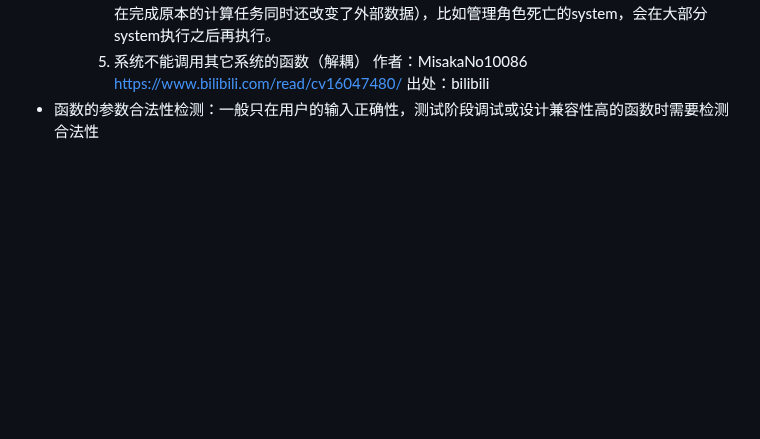
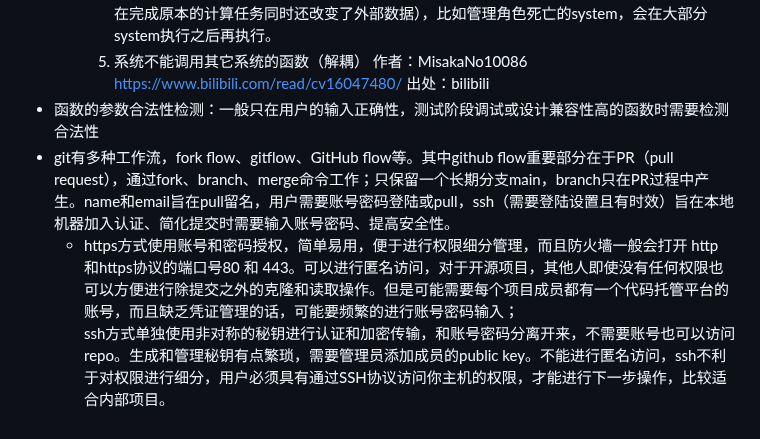
Before and after one commit to Murphy-Huang/Notes, a Markdown page: Notes.md, the part around the change. Drawn GitHub-style; blank space fills up the shorter version.

```diff
--- a/Notes.md
+++ b/Notes.md
@@ -78,3 +78,5 @@
     4. （通过调整执行顺序的方式）将复杂的副作用函数延迟执行。（副作用：当调用函数时，函数在完成原本的计算任务同时还改变了外部数据），比如管理角色死亡的system，会在大部分system执行之后再执行。
     5. 系统不能调用其它系统的函数（解耦） 作者：MisakaNo10086 https://www.bilibili.com/read/cv16047480/ 出处：bilibili
 - 函数的参数合法性检测：一般只在用户的输入正确性，测试阶段调试或设计兼容性高的函数时需要检测合法性
+- git有多种工作流，fork flow、gitflow、GitHub flow等。其中github flow重要部分在于PR（pull request），通过fork、branch、merge命令工作；只保留一个长期分支main，branch只在PR过程中产生。name和email旨在pull留名，用户需要账号密码登陆或pull，ssh（需要登陆设置且有时效）旨在本地机器加入认证、简化提交时需要输入账号密码、提高安全性。
+  - https方式使用账号和密码授权，简单易用，便于进行权限细分管理，而且防火墙一般会打开 http 和https协议的端口号80 和 443。可以进行匿名访问，对于开源项目，其他人即使没有任何权限也可以方便进行除提交之外的克隆和读取操作。但是可能需要每个项目成员都有一个代码托管平台的账号，而且缺乏凭证管理的话，可能要频繁的进行账号密码输入；<br/>ssh方式单独使用非对称的秘钥进行认证和加密传输，和账号密码分离开来，不需要账号也可以访问repo。生成和管理秘钥有点繁琐，需要管理员添加成员的public key。不能进行匿名访问，ssh不利于对权限进行细分，用户必须具有通过SSH协议访问你主机的权限，才能进行下一步操作，比较适合内部项目。
```
Also changed, not shown: TODO&LOG.md (+0 -5 lines).
